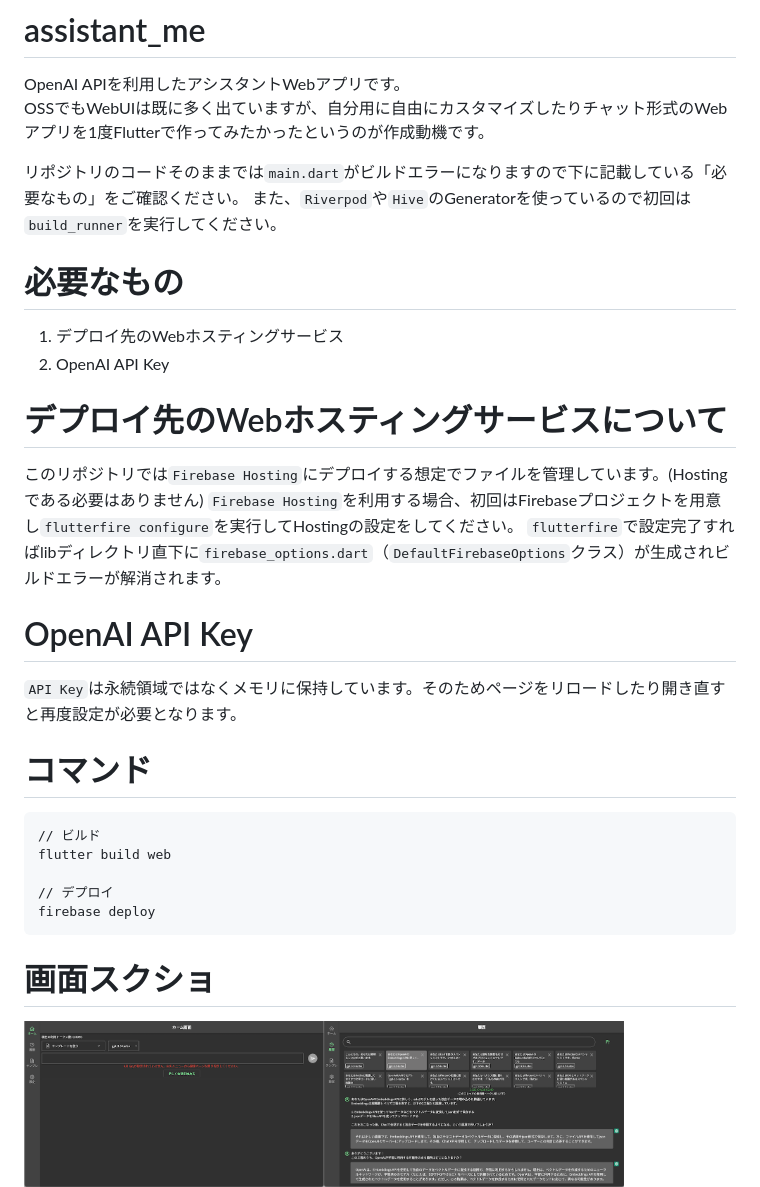
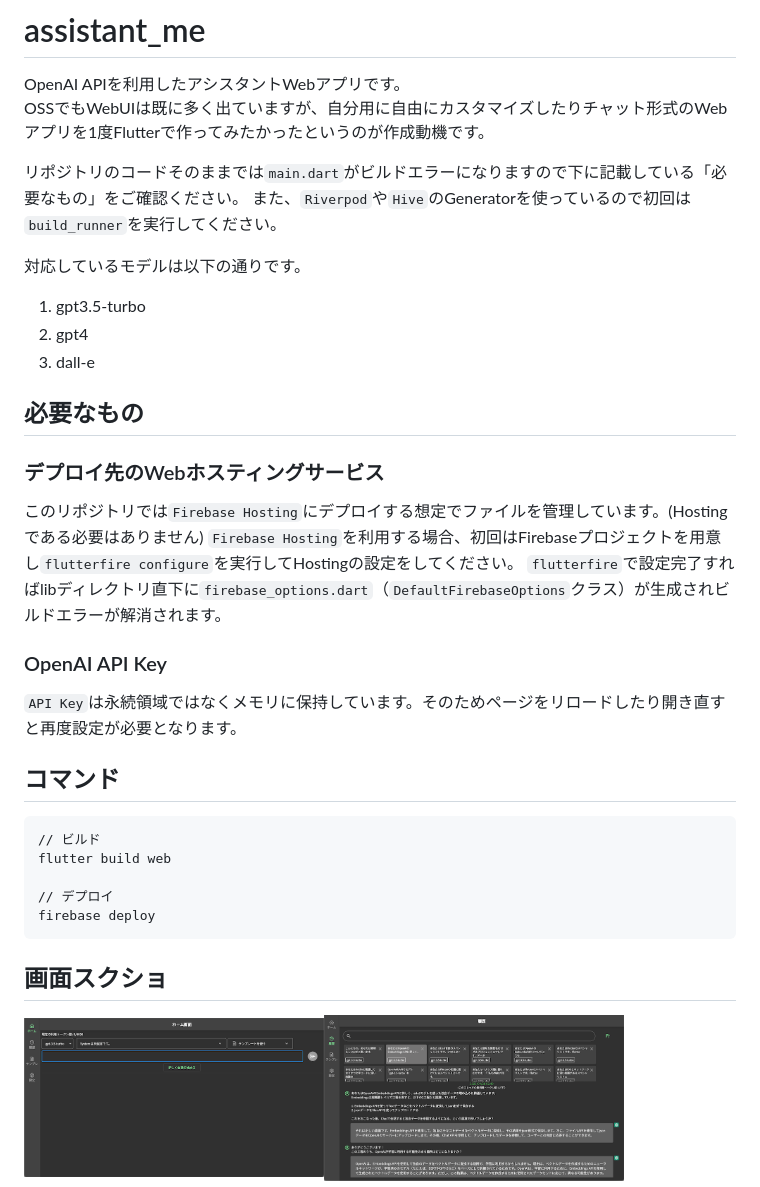
Before and after one commit to hotdrop/my-assistant, a Markdown page: README.md, the part around the change. Drawn GitHub-style; pictures changed too: images/01_home.png.

Commit message:
fix: README更新

````diff
--- a/README.md
+++ b/README.md
@@ -5,19 +5,21 @@ OSSでもWebUIは既に多く出ていますが、自分用に自由にカスタ
 リポジトリのコードそのままでは`main.dart`がビルドエラーになりますので下に記載している「必要なもの」をご確認ください。
 また、`Riverpod`や`Hive`のGeneratorを使っているので初回は`build_runner`を実行してください。
 
-# 必要なもの
-1. デプロイ先のWebホスティングサービス
-2. OpenAI API Key
+対応しているモデルは以下の通りです。
+1. gpt3.5-turbo
+2. gpt4
+3. dall-e
 
-# デプロイ先のWebホスティングサービスについて
+## 必要なもの
+### デプロイ先のWebホスティングサービス
 このリポジトリでは`Firebase Hosting`にデプロイする想定でファイルを管理しています。(Hostingである必要はありません)
 `Firebase Hosting`を利用する場合、初回はFirebaseプロジェクトを用意し`flutterfire configure`を実行してHostingの設定をしてください。
 `flutterfire`で設定完了すればlibディレクトリ直下に`firebase_options.dart`（`DefaultFirebaseOptions`クラス）が生成されビルドエラーが解消されます。
 
-# OpenAI API Key
+### OpenAI API Key
 `API Key`は永続領域ではなくメモリに保持しています。そのためページをリロードしたり開き直すと再度設定が必要となります。
 
-# コマンド
+## コマンド
 ```
 // ビルド
 flutter build web
@@ -26,6 +28,6 @@ flutter build web
 firebase deploy
 ```
 
-# 画面スクショ
+## 画面スクショ
 <img src="./images/01_home.png" width=300><img src="./images/02_history.png" width=300>
 <img src="./images/03_template.png" width=300>
````
